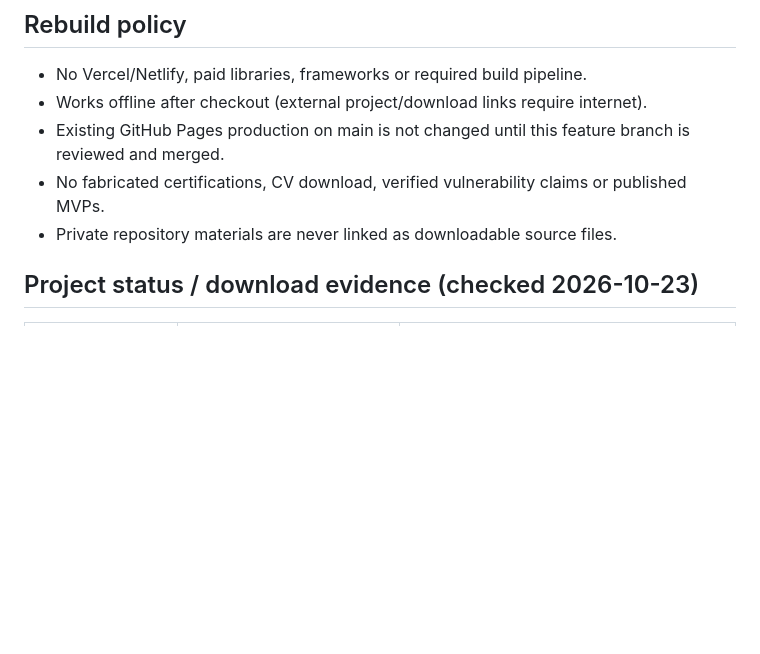
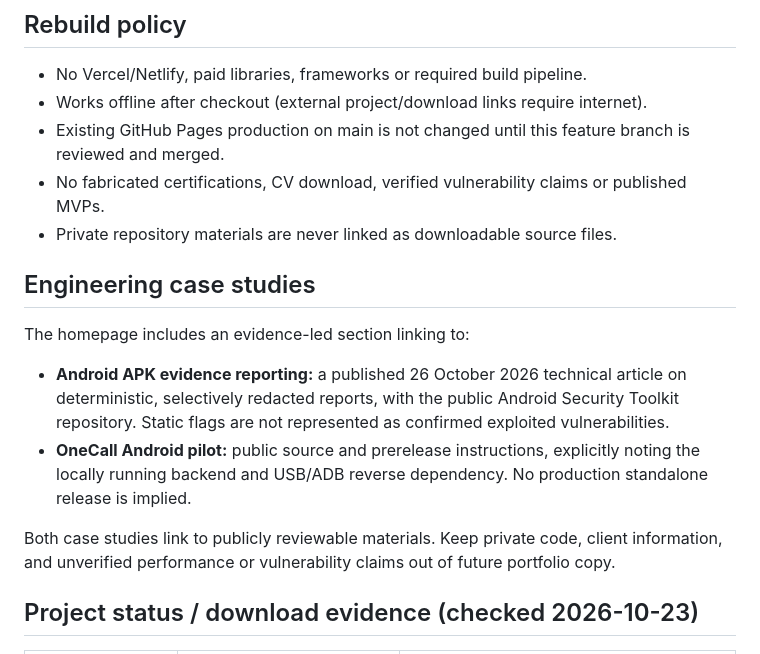
Before and after one commit to AhmadibOfficial/ahmadib-portfolio, a Markdown page: README.md, the part around the change. Rendered like a GitHub page; blank space fills up the shorter version.

Commit message:
docs(portfolio): document case study evidence boundaries

```diff
--- a/README.md
+++ b/README.md
@@ -13,6 +13,15 @@ Showcase application security, software engineering, selected products, research
 - Existing GitHub Pages production on main is not changed until this feature branch is reviewed and merged.
 - No fabricated certifications, CV download, verified vulnerability claims or published MVPs.
 - Private repository materials are never linked as downloadable source files.
+
+## Engineering case studies
+
+The homepage includes an evidence-led section linking to:
+
+- **Android APK evidence reporting:** a published 26 October 2026 technical article on deterministic, selectively redacted reports, with the public Android Security Toolkit repository. Static flags are not represented as confirmed exploited vulnerabilities.
+- **OneCall Android pilot:** public source and prerelease instructions, explicitly noting the locally running backend and USB/ADB reverse dependency. No production standalone release is implied.
+
+Both case studies link to publicly reviewable materials. Keep private code, client information, and unverified performance or vulnerability claims out of future portfolio copy.
 
 ## Project status / download evidence (checked 2026-10-23)
 
```
